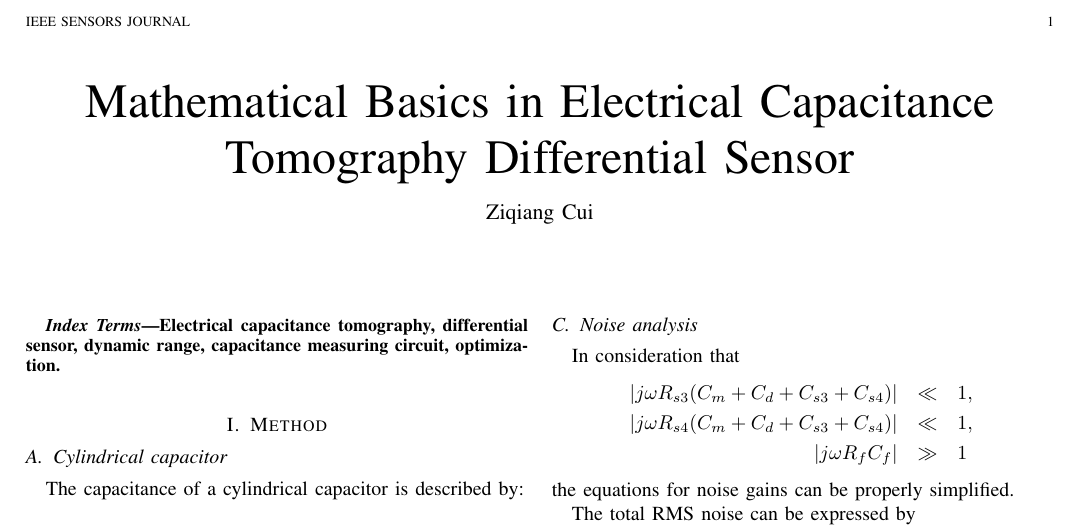
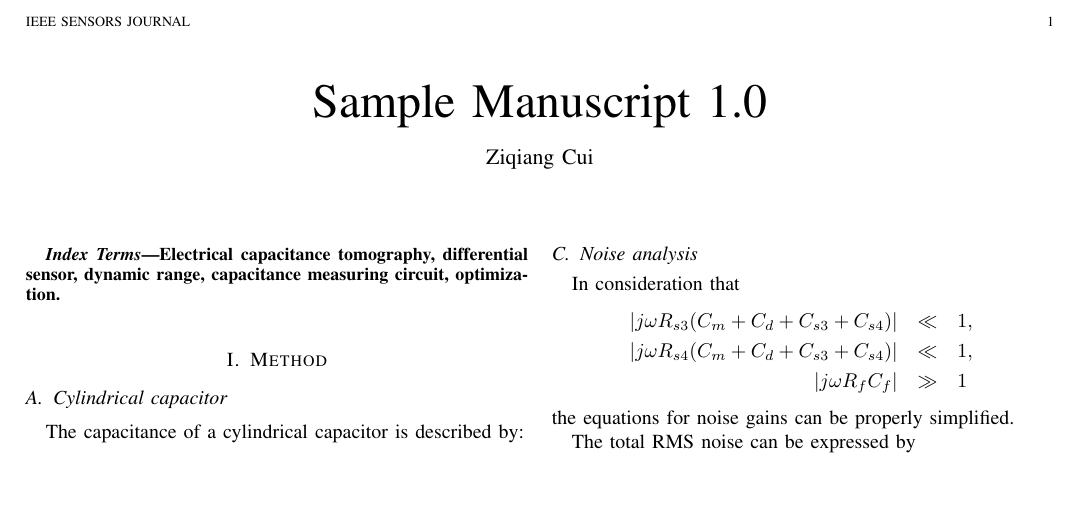
Before and after one commit to etgroup/GS_report_template, a LaTeX paper (sample_1.tex): part of the page, cut so that both start at the same text, the shorter picture padded with empty space. Compiled offline with pdfLaTeX; a missing font is replaced by an installed copy or a similar font; a LaTeX package or settings file that is missing is left out.

```diff
--- a/sample_1.tex
+++ b/sample_1.tex
@@ -26,7 +26,7 @@
 % not capitalized unless they are the first or last word of the title.
 % Linebreaks \\ can be used within to get better formatting as desired.
 % Do not put math or special symbols in the title.
-\title{Mathematical Basics in  Electrical Capacitance Tomography Differential Sensor}
+\title{Sample Manuscript 1.0}
 %
 %
 % author names and IEEE memberships
```
Also changed, not shown: README.md.
